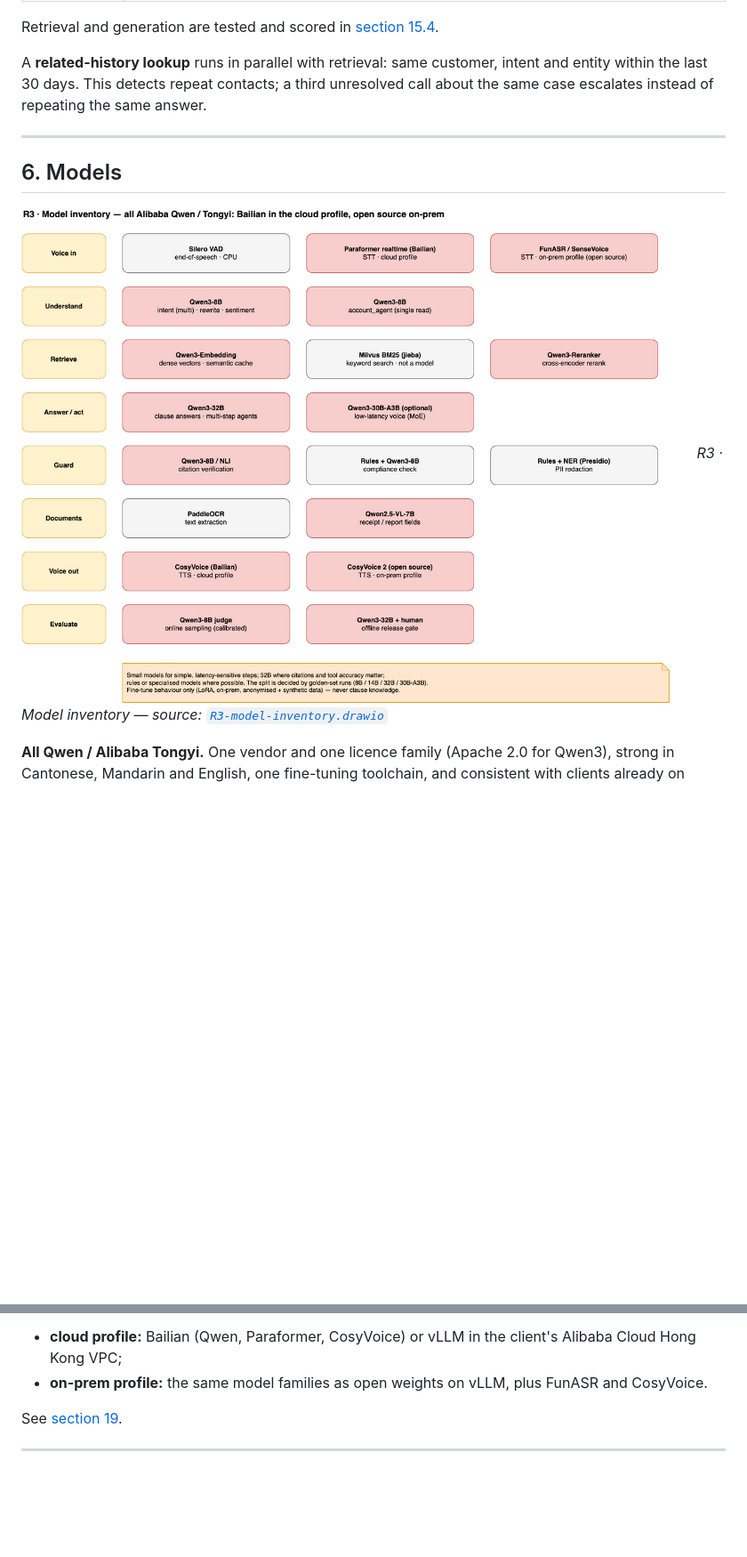
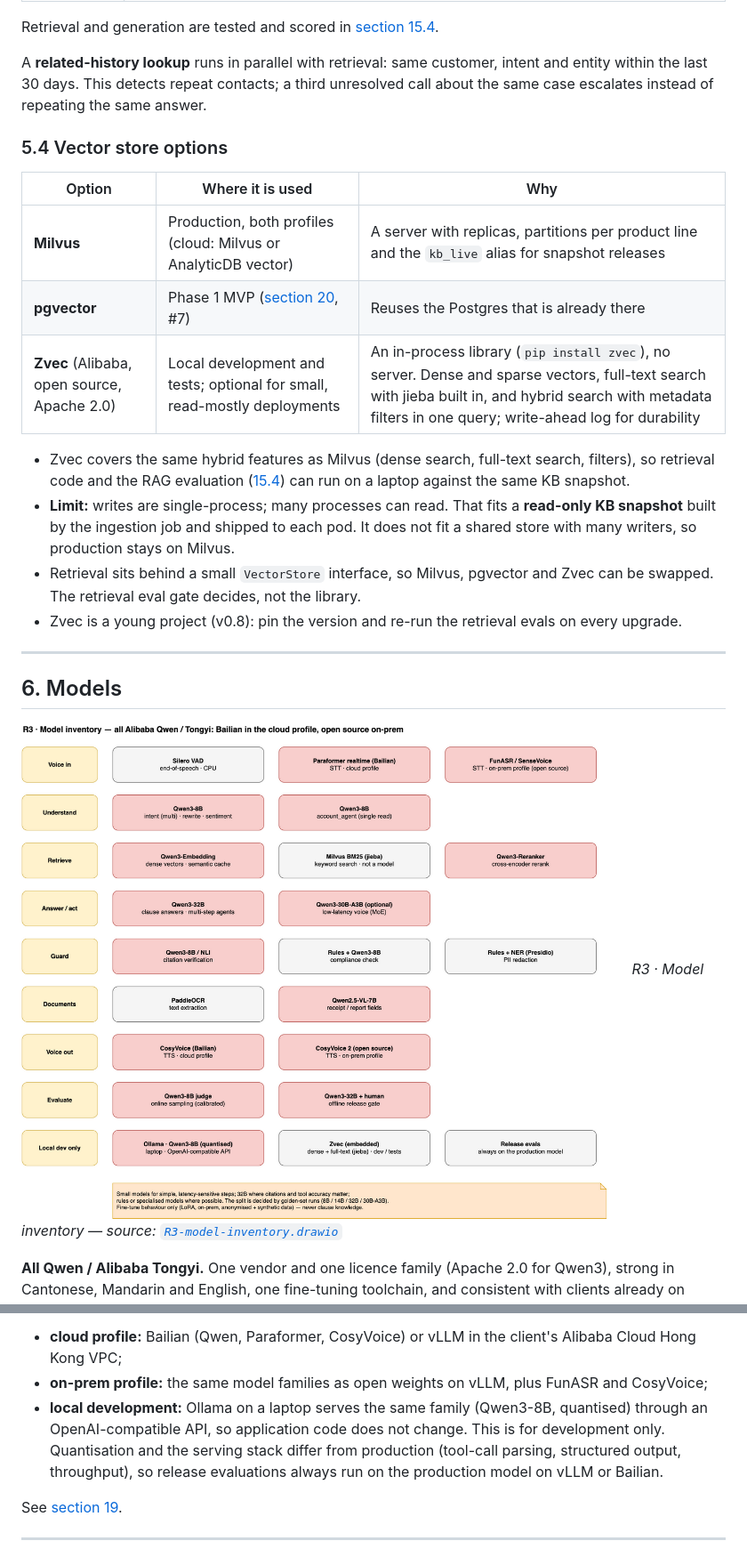
Before and after one commit to airplanecraft/customer-support-agent, a Markdown page: README.md, 2 parts joined by grey strips. Shown at 89% size. GitHub-like rendering; pictures changed too: docs/img/R3-model-inventory.png; blank space fills up the shorter version.

```diff
--- a/README.md
+++ b/README.md
@@ -340,6 +342,19 @@ Retrieval and generation are tested and scored in [section 15.4](#154-rag-evalua
 
 A **related-history lookup** runs in parallel with retrieval: same customer, intent and entity within the last 30 days. This detects repeat contacts; a third unresolved call about the same case escalates instead of repeating the same answer.
 
+### 5.4 Vector store options
+
+| Option | Where it is used | Why |
+|---|---|---|
+| **Milvus** | Production, both profiles (cloud: Milvus or AnalyticDB vector) | A server with replicas, partitions per product line and the `kb_live` alias for snapshot releases |
+| **pgvector** | Phase 1 MVP ([section 20](#20-known-trade-offs-and-open-questions), #7) | Reuses the Postgres that is already there |
+| **Zvec** (Alibaba, open source, Apache 2.0) | Local development and tests; optional for small, read-mostly deployments | An in-process library (`pip install zvec`), no server. Dense and sparse vectors, full-text search with jieba built in, and hybrid search with metadata filters in one query; write-ahead log for durability |
+
+- Zvec covers the same hybrid features as Milvus (dense search, full-text search, filters), so retrieval code and the RAG evaluation ([15.4](#154-rag-evaluation)) can run on a laptop against the same KB snapshot.
+- **Limit:** writes are single-process; many processes can read. That fits a **read-only KB snapshot** built by the ingestion job and shipped to each pod. It does not fit a shared store with many writers, so production stays on Milvus.
+- Retrieval sits behind a small `VectorStore` interface, so Milvus, pgvector and Zvec can be swapped. The retrieval eval gate decides, not the library.
+- Zvec is a young project (v0.8): pin the version and re-run the retrieval evals on every upgrade.
+
 ---
 
 ## 6. Models
@@ -372,7 +387,8 @@ A **related-history lookup** runs in parallel with retrieval: same customer, int
 
 **Deployment.** All LLM and speech calls go through our own model gateway and voice gateway, so the backend can be swapped without changing application code:
 - **cloud profile:** Bailian (Qwen, Paraformer, CosyVoice) or vLLM in the client's Alibaba Cloud Hong Kong VPC;
-- **on-prem profile:** the same model families as open weights on vLLM, plus FunASR and CosyVoice.
+- **on-prem profile:** the same model families as open weights on vLLM, plus FunASR and CosyVoice;
+- **local development:** Ollama on a laptop serves the same family (Qwen3-8B, quantised) through an OpenAI-compatible API, so application code does not change. This is for development only. Quantisation and the serving stack differ from production (tool-call parsing, structured output, throughput), so release evaluations always run on the production model on vLLM or Bailian.
 
 See [section 19](#19-deployment-profiles-cloud-vs-on-prem).
 
```
Also changed, not shown: other parts of README.md (+5 -3 lines), CHANGELOG.md (+16 -0 lines), README.zh-CN.md (+20 -4 lines), docs/img/P1-deployment-profiles.png, 4 other files.
